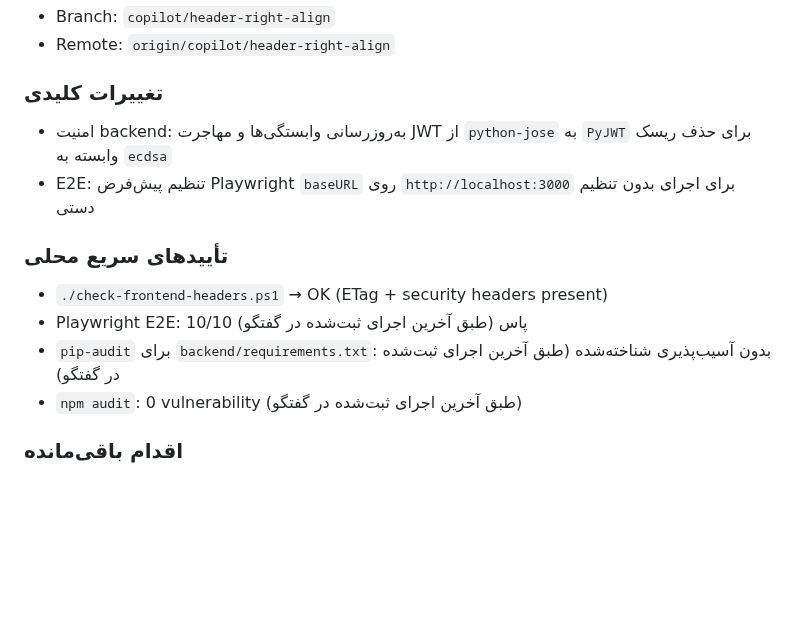
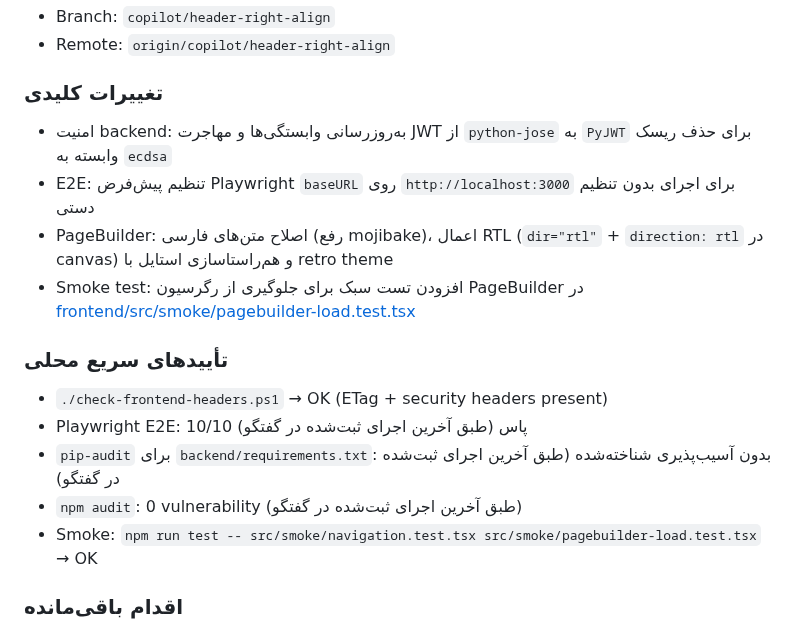
Before and after one commit to mahdiyarp/hp, a Markdown page: TASK_PROGRESS.md, the part around the change. GitHub-like rendering; blank space fills up the shorter version.

Commit message:
docs: update TASK_PROGRESS for PageBuilder

```diff
--- a/TASK_PROGRESS.md
+++ b/TASK_PROGRESS.md
@@ -25,14 +25,18 @@
 - Remote: `origin/copilot/header-right-align`
 
 ### تغییرات کلیدی
+
 - امنیت backend: به‌روزرسانی وابستگی‌ها و مهاجرت JWT از `python-jose` به `PyJWT` برای حذف ریسک وابسته به `ecdsa`
 - E2E: تنظیم پیش‌فرض Playwright `baseURL` روی `http://localhost:3000` برای اجرای بدون تنظیم دستی
+- PageBuilder: اصلاح متن‌های فارسی (رفع mojibake)، اعمال RTL (`dir="rtl"` + `direction: rtl` در canvas) و هم‌راستاسازی استایل با retro theme
+- Smoke test: افزودن تست سبک برای جلوگیری از رگرسیون PageBuilder در [frontend/src/smoke/pagebuilder-load.test.tsx](frontend/src/smoke/pagebuilder-load.test.tsx)
 
 ### تأییدهای سریع محلی
 - `./check-frontend-headers.ps1` → OK (ETag + security headers present)
 - Playwright E2E: 10/10 پاس (طبق آخرین اجرای ثبت‌شده در گفتگو)
 - `pip-audit` برای `backend/requirements.txt`: بدون آسیب‌پذیری شناخته‌شده (طبق آخرین اجرای ثبت‌شده در گفتگو)
 - `npm audit`: 0 vulnerability (طبق آخرین اجرای ثبت‌شده در گفتگو)
+- Smoke: `npm run test -- src/smoke/navigation.test.tsx src/smoke/pagebuilder-load.test.tsx` → OK
 
 ### اقدام باقی‌مانده
 - فقط عملیات GitHub: ساخت/باز کردن PR و Merge به default branch تا Security alerts روی `main` به‌روزرسانی شوند.
```
